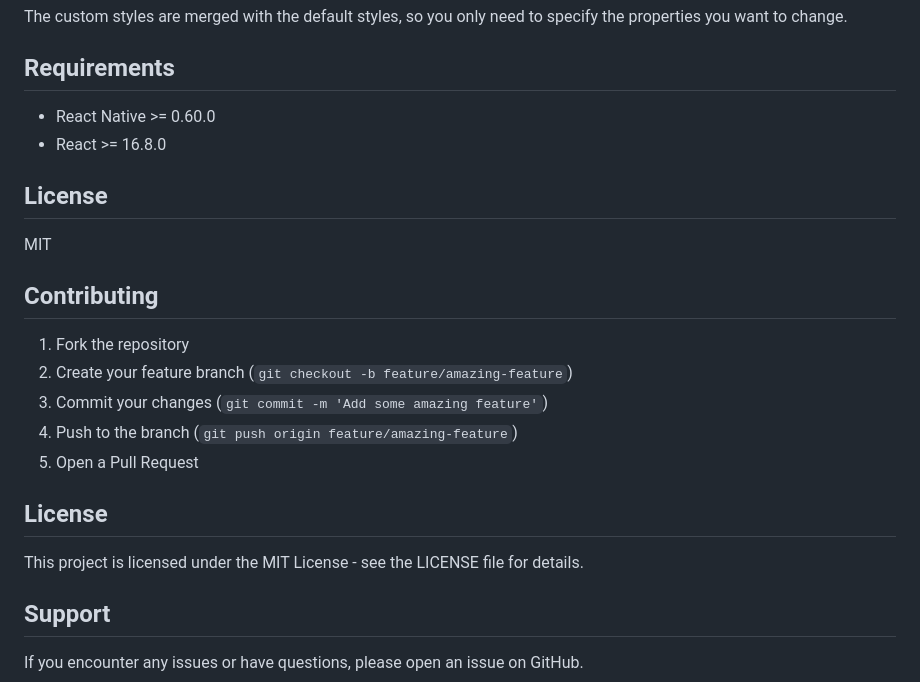
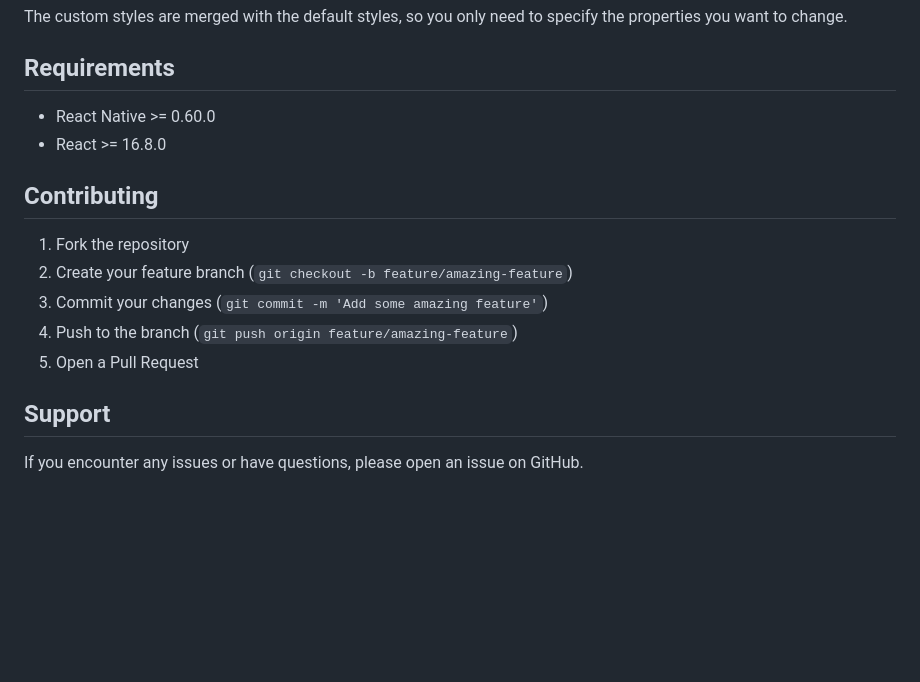
Before and after one commit to anuj-kumary/react-native-toastify, a Markdown page: README.md, the part around the change. Drawn GitHub-style; blank space fills up the shorter version.

```diff
--- a/README.md
+++ b/README.md
@@ -297,10 +297,6 @@ The custom styles are merged with the default styles, so you only need to specif
 - React Native >= 0.60.0
 - React >= 16.8.0
 
-## License
-
-MIT
-
 ## Contributing
 
 1. Fork the repository
@@ -309,10 +305,6 @@ MIT
 4. Push to the branch (`git push origin feature/amazing-feature`)
 5. Open a Pull Request
 
-## License
-
-This project is licensed under the MIT License - see the LICENSE file for details.
-
 ## Support
 
 If you encounter any issues or have questions, please open an issue on GitHub.
```
